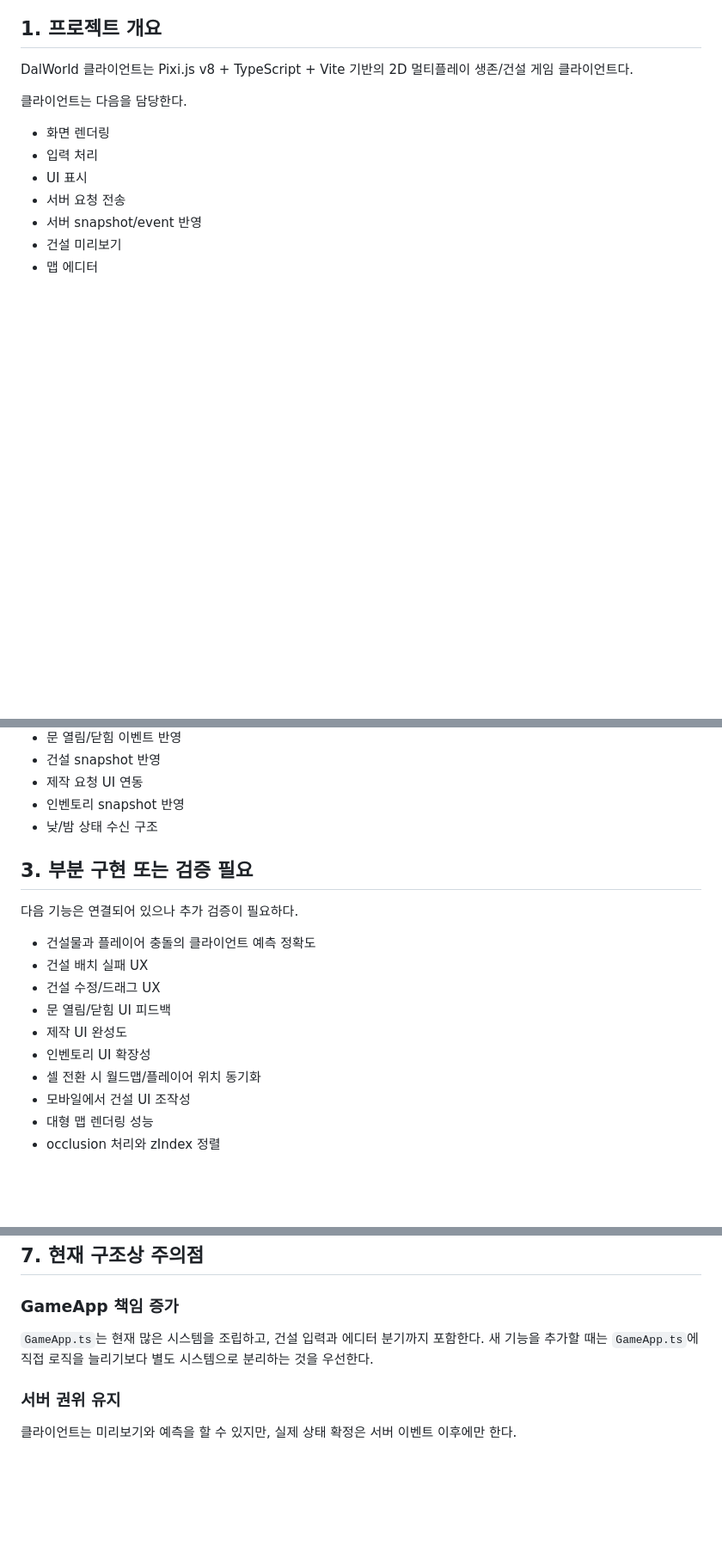
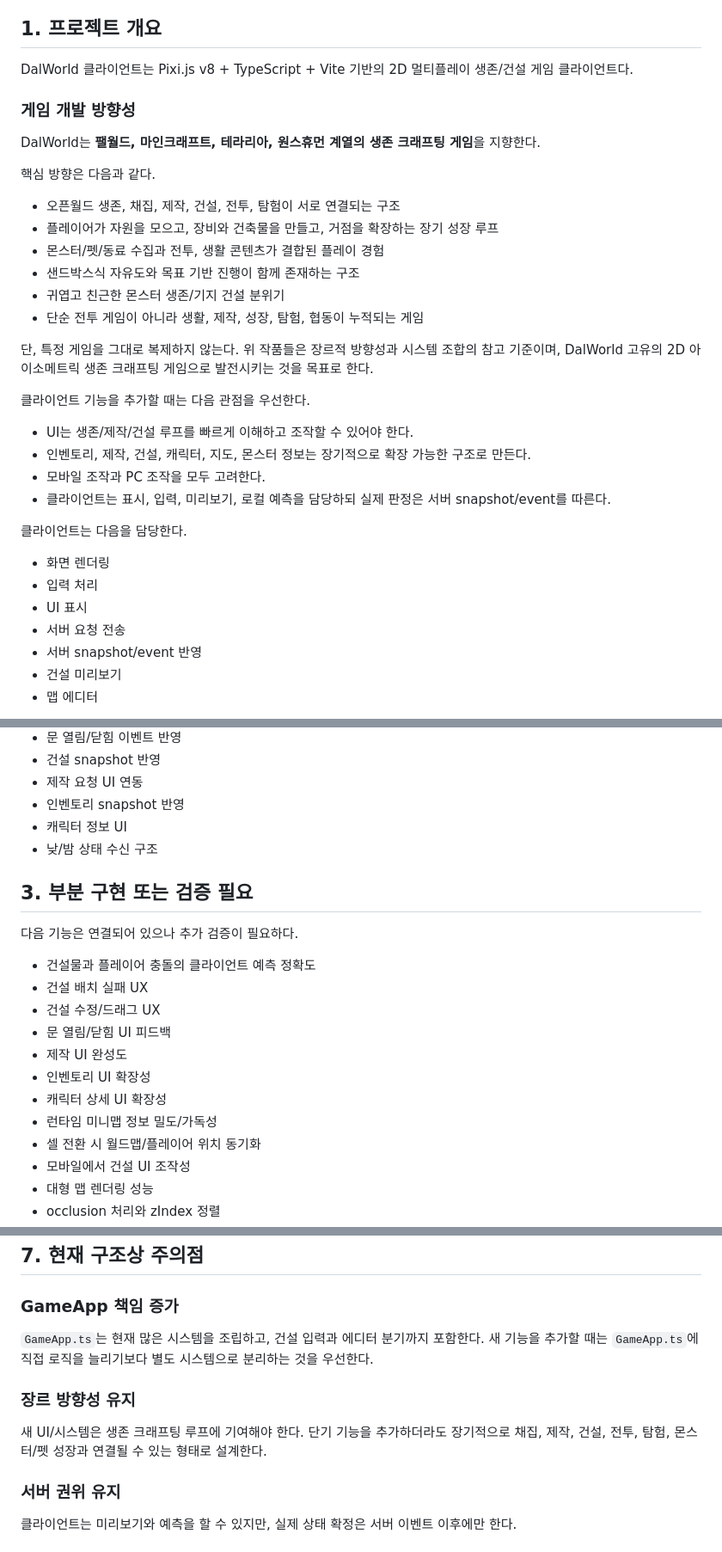
Before and after one commit to winzfs/dalworld_client, a Markdown page: docs/CURRENT_SYSTEM_STATUS.md, 3 parts joined by grey strips. Shown at 86% size. Rendered like a GitHub page; blank space fills up the shorter version.

Commit message:
Document survival crafting game direction

```diff
--- a/docs/CURRENT_SYSTEM_STATUS.md
+++ b/docs/CURRENT_SYSTEM_STATUS.md
@@ -8,6 +8,29 @@ AI 작업자는 기능 추가나 수정 전에 이 문서를 확인하고, 실
 ## 1. 프로젝트 개요
 
 DalWorld 클라이언트는 Pixi.js v8 + TypeScript + Vite 기반의 2D 멀티플레이 생존/건설 게임 클라이언트다.
+
+### 게임 개발 방향성
+
+DalWorld는 **팰월드, 마인크래프트, 테라리아, 원스휴먼 계열의 생존 크래프팅 게임**을 지향한다.
+
+핵심 방향은 다음과 같다.
+
+- 오픈월드 생존, 채집, 제작, 건설, 전투, 탐험이 서로 연결되는 구조
+- 플레이어가 자원을 모으고, 장비와 건축물을 만들고, 거점을 확장하는 장기 성장 루프
+- 몬스터/펫/동료 수집과 전투, 생활 콘텐츠가 결합된 플레이 경험
+- 샌드박스식 자유도와 목표 기반 진행이 함께 존재하는 구조
+- 귀엽고 친근한 몬스터 생존/기지 건설 분위기
+- 단순 전투 게임이 아니라 생활, 제작, 성장, 탐험, 협동이 누적되는 게임
+
+단, 특정 게임을 그대로 복제하지 않는다.
+위 작품들은 장르적 방향성과 시스템 조합의 참고 기준이며, DalWorld 고유의 2D 아이소메트릭 생존 크래프팅 게임으로 발전시키는 것을 목표로 한다.
+
+클라이언트 기능을 추가할 때는 다음 관점을 우선한다.
+
+- UI는 생존/제작/건설 루프를 빠르게 이해하고 조작할 수 있어야 한다.
+- 인벤토리, 제작, 건설, 캐릭터, 지도, 몬스터 정보는 장기적으로 확장 가능한 구조로 만든다.
+- 모바일 조작과 PC 조작을 모두 고려한다.
+- 클라이언트는 표시, 입력, 미리보기, 로컬 예측을 담당하되 실제 판정은 서버 snapshot/event를 따른다.
 
 클라이언트는 다음을 담당한다.
 
@@ -56,6 +80,7 @@ DalWorld 클라이언트는 Pixi.js v8 + TypeScript + Vite 기반의 2D 멀티
 - 건설 snapshot 반영
 - 제작 요청 UI 연동
 - 인벤토리 snapshot 반영
+- 캐릭터 정보 UI
 - 낮/밤 상태 수신 구조
 
 ## 3. 부분 구현 또는 검증 필요
@@ -68,6 +93,8 @@ DalWorld 클라이언트는 Pixi.js v8 + TypeScript + Vite 기반의 2D 멀티
 - 문 열림/닫힘 UI 피드백
 - 제작 UI 완성도
 - 인벤토리 UI 확장성
+- 캐릭터 상세 UI 확장성
+- 런타임 미니맵 정보 밀도/가독성
 - 셀 전환 시 월드맵/플레이어 위치 동기화
 - 모바일에서 건설 UI 조작성
 - 대형 맵 렌더링 성능
@@ -116,6 +145,11 @@ DalWorld 클라이언트는 Pixi.js v8 + TypeScript + Vite 기반의 2D 멀티
 `GameApp.ts`는 현재 많은 시스템을 조립하고, 건설 입력과 에디터 분기까지 포함한다.
 새 기능을 추가할 때는 `GameApp.ts`에 직접 로직을 늘리기보다 별도 시스템으로 분리하는 것을 우선한다.
 
+### 장르 방향성 유지
+
+새 UI/시스템은 생존 크래프팅 루프에 기여해야 한다.
+단기 기능을 추가하더라도 장기적으로 채집, 제작, 건설, 전투, 탐험, 몬스터/펫 성장과 연결될 수 있는 형태로 설계한다.
+
 ### 서버 권위 유지
 
 클라이언트는 미리보기와 예측을 할 수 있지만, 실제 상태 확정은 서버 이벤트 이후에만 한다.
```
Also changed, not shown: other parts of docs/CURRENT_SYSTEM_STATUS.md (+6 -1 lines).
